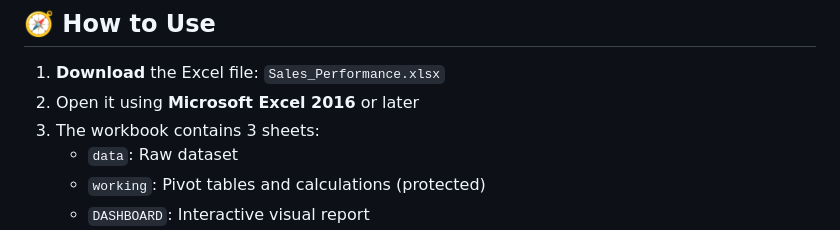
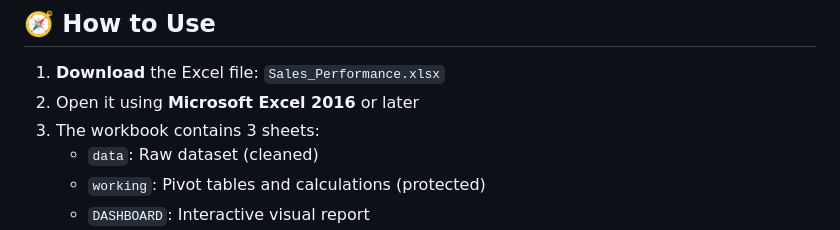
Before and after one commit to Mutale-Kabamba/data-analysis, a Markdown page: excel/sales_performance/sale_performance_readme.md, the part around the change. Rendered like a GitHub page.

```diff
--- a/excel/sales_performance/sale_performance_readme.md
+++ b/excel/sales_performance/sale_performance_readme.md
@@ -139,7 +139,7 @@ To ensure accurate analysis, the following data cleaning steps were applied:
 1. **Download** the Excel file: `Sales_Performance.xlsx`
 2. Open it using **Microsoft Excel 2016** or later
 3. The workbook contains 3 sheets:
-   - `data`: Raw dataset
+   - `data`: Raw dataset (cleaned)
    - `working`: Pivot tables and calculations (protected)
    - `DASHBOARD`: Interactive visual report
 4. Use **slicers** to filter by:
```
